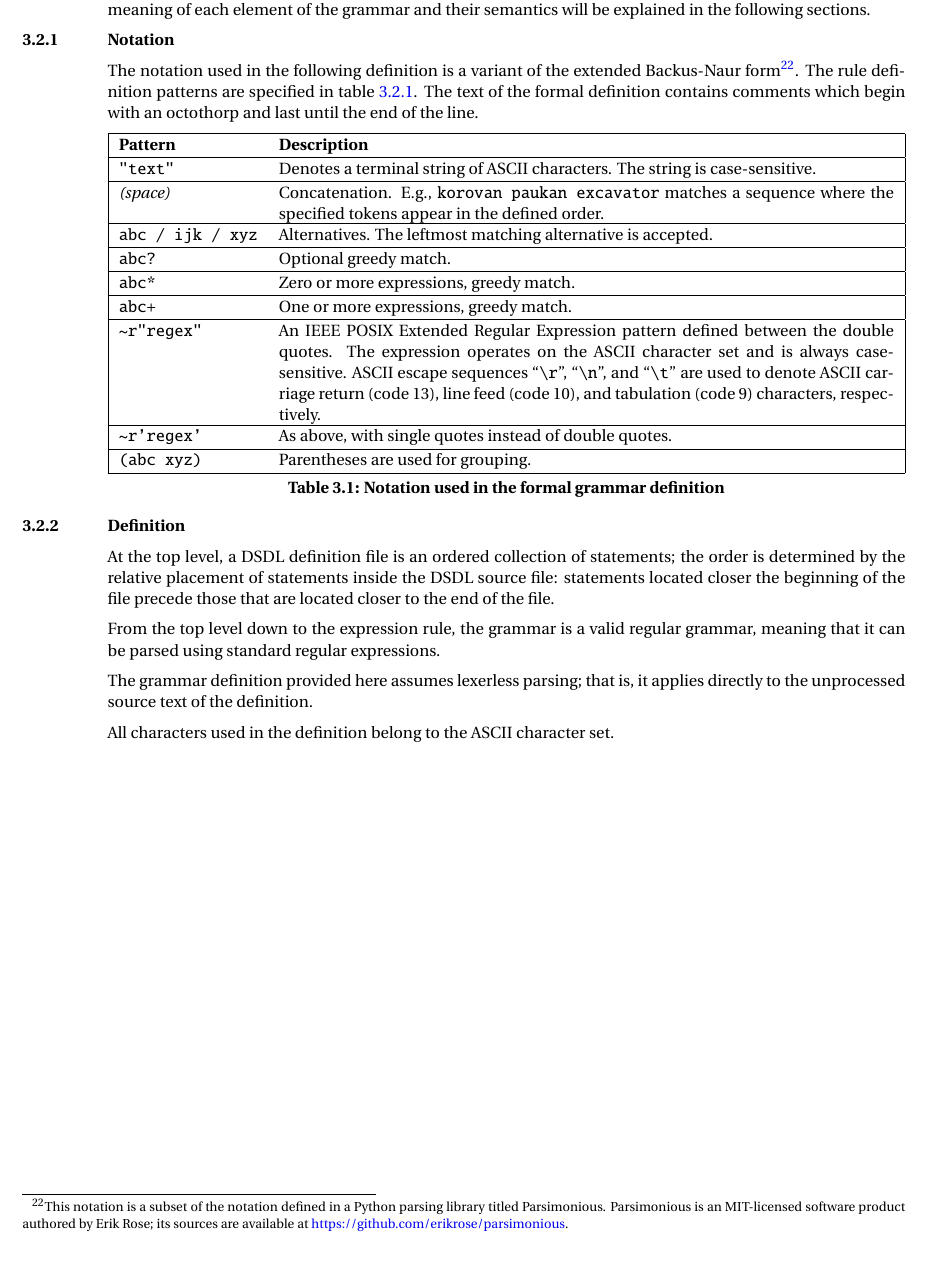
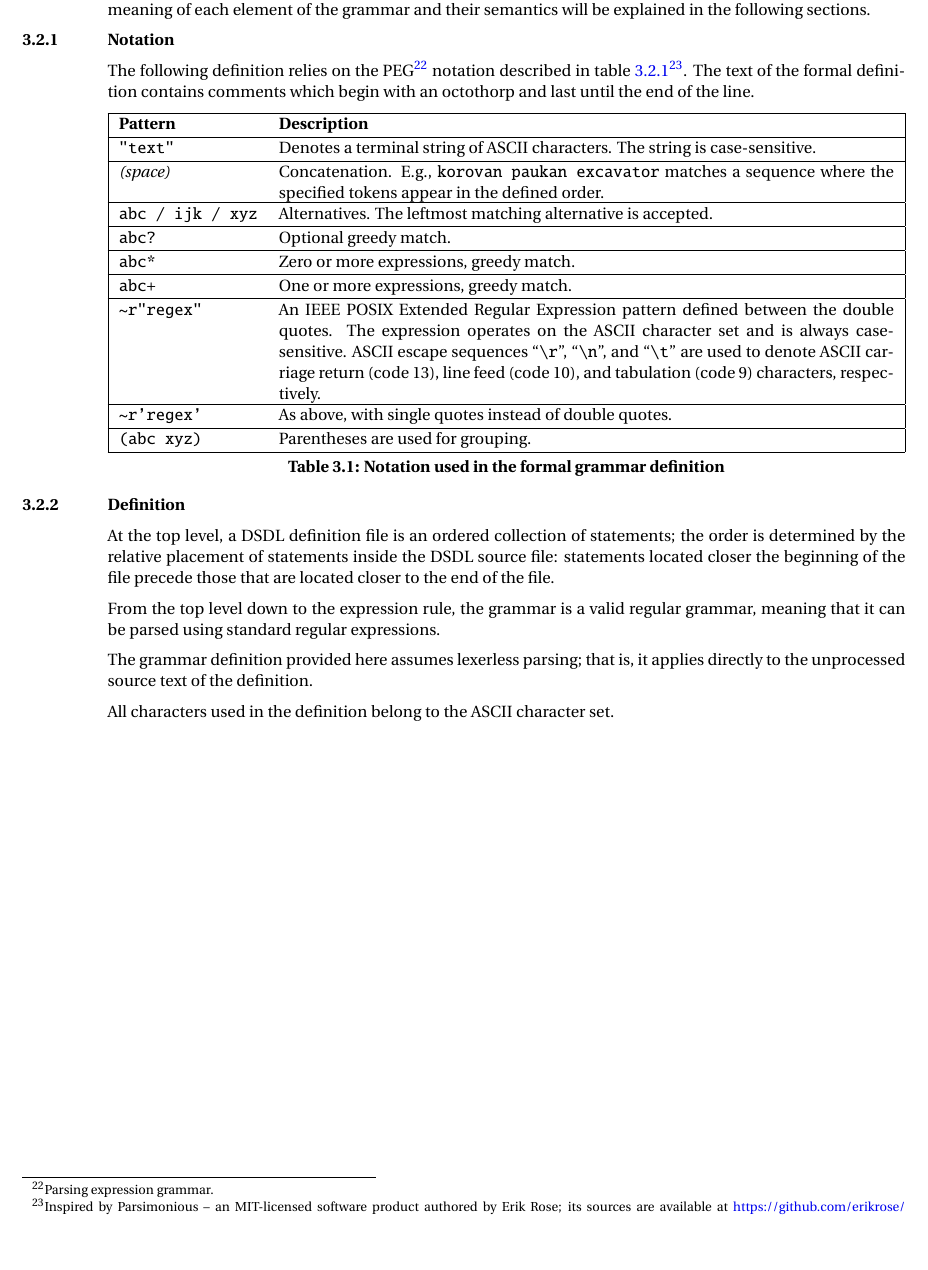
Before and after one commit to OpenCyphal/specification, a LaTeX thesis (specification/UAVCAN_Specification.tex, which reads specification/dsdl/grammar.tex): part of page 15 of 68, cut so that both start at the same text, the shorter picture padded with empty space. Compiled offline with pdfLaTeX; a LaTeX package or settings file that is missing is left out.

Commit message:
Based on Scott's feedback from a few months ago: being explicit that the DSDL grammar is a PEG grammar

```diff
--- a/specification/dsdl/grammar.tex
+++ b/specification/dsdl/grammar.tex
@@ -6,13 +6,12 @@ The meaning of each element of the grammar and their semantics will be explained
 
 \subsection{Notation}
 
-The notation used in the following definition is a variant of the extended Backus-Naur
-form\footnote{%
-    This notation is a subset of the notation defined in a Python parsing library titled Parsimonious.
-    Parsimonious is an MIT-licensed software product authored by Erik Rose;
+The following definition relies on the PEG\footnote{Parsing expression grammar.}
+notation described in table~\ref{table:dsdl_grammar_definition_notation}%
+\footnote{%
+    Inspired by Parsimonious -- an MIT-licensed software product authored by Erik Rose;
     its sources are available at \url{https://github.com/erikrose/parsimonious}.
 }.
-The rule definition patterns are specified in table~\ref{table:dsdl_grammar_definition_notation}.
 The text of the formal definition contains comments which begin with an octothorp and last until the end of the line.
 
 \begin{UAVCANSimpleTable}{Notation used in the formal grammar definition}{|l X|}
```
